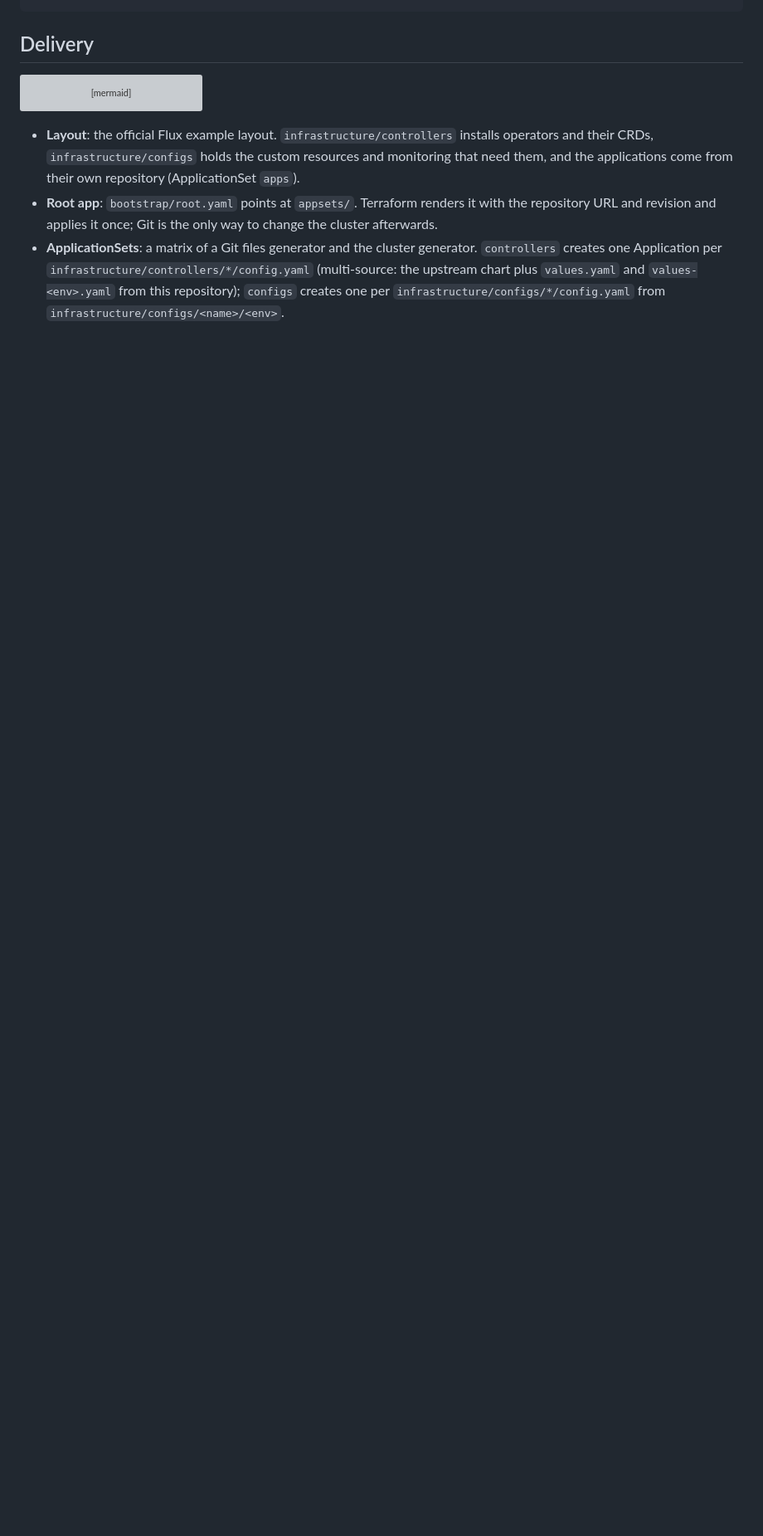
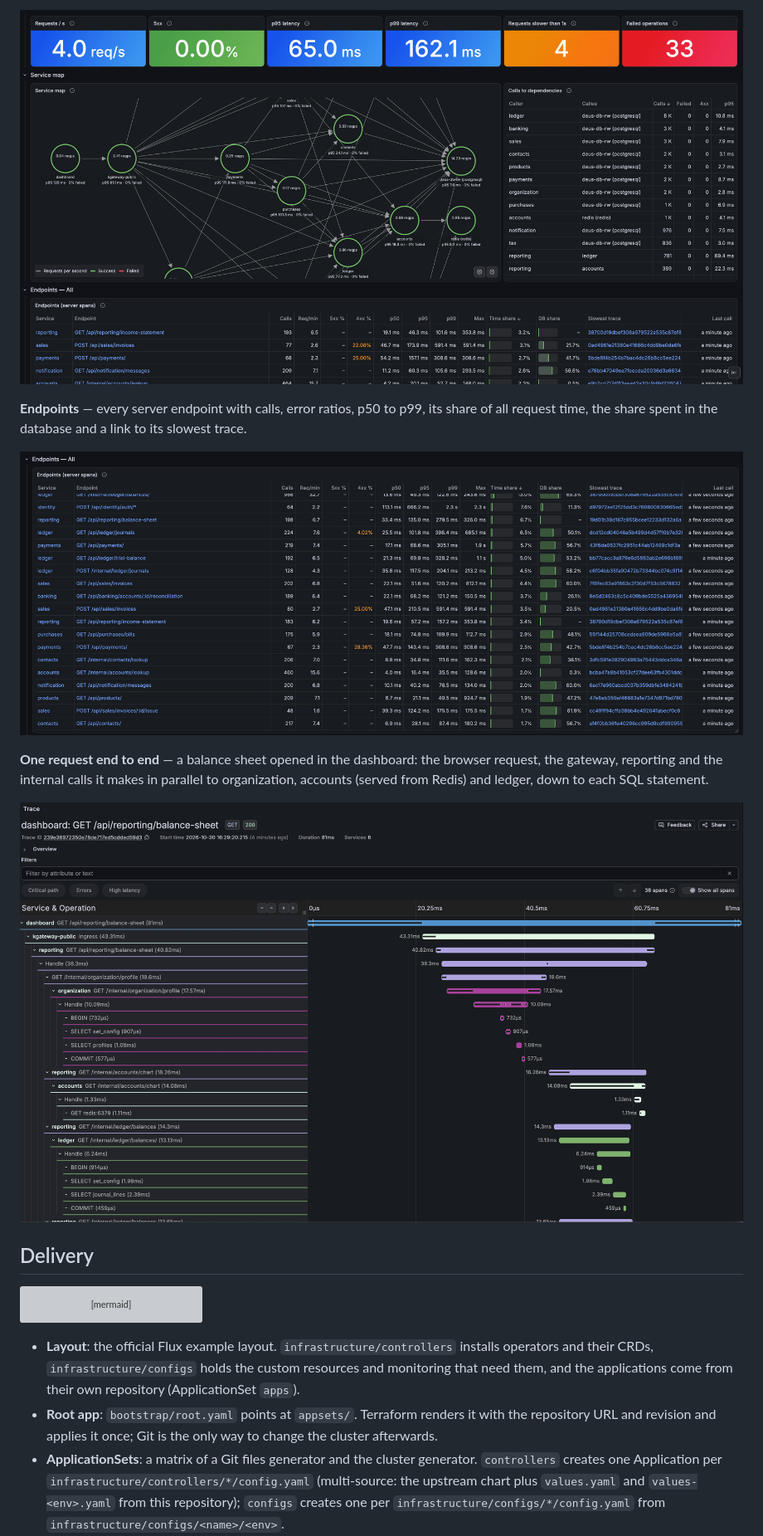
Before and after one commit to alice101-dev/k8s-victoria-observability, a Markdown page: README.md, the part around the change printed below. Shown: that part at 83% size. GitHub-like rendering; pictures changed too: images/trace-waterfall.png (added), images/traces-endpoints.png (added), images/traces-service-map.png (added); blank space fills up the shorter version; grey boxes are pictures that could not be loaded.

Commit message:
README: screenshots of the SLO overview, one service, the trace service map, endpoints and a request traced end to end

```diff
--- a/README.md
+++ b/README.md
@@ -24,3 +42,15 @@ k8s-victoria-observability/
+![Deus — Traces, service map](images/traces-service-map.png)
+
+**Endpoints** — every server endpoint with calls, error ratios, p50 to p99, its share of all request time, the share
+spent in the database and a link to its slowest trace.
+
+![Deus — Traces, endpoints](images/traces-endpoints.png)
+
+**One request end to end** — a balance sheet opened in the dashboard: the browser request, the gateway, reporting
+and the internal calls it makes in parallel to organization, accounts (served from Redis) and ledger, down to each
+SQL statement.
+
+![A trace in Grafana Explore](images/trace-waterfall.png)
 
 ## Delivery
 
```
Also changed, not shown: other parts of README.md (+19 -1 lines), images/service-sales.png (added), images/slo-overview.png (added).
